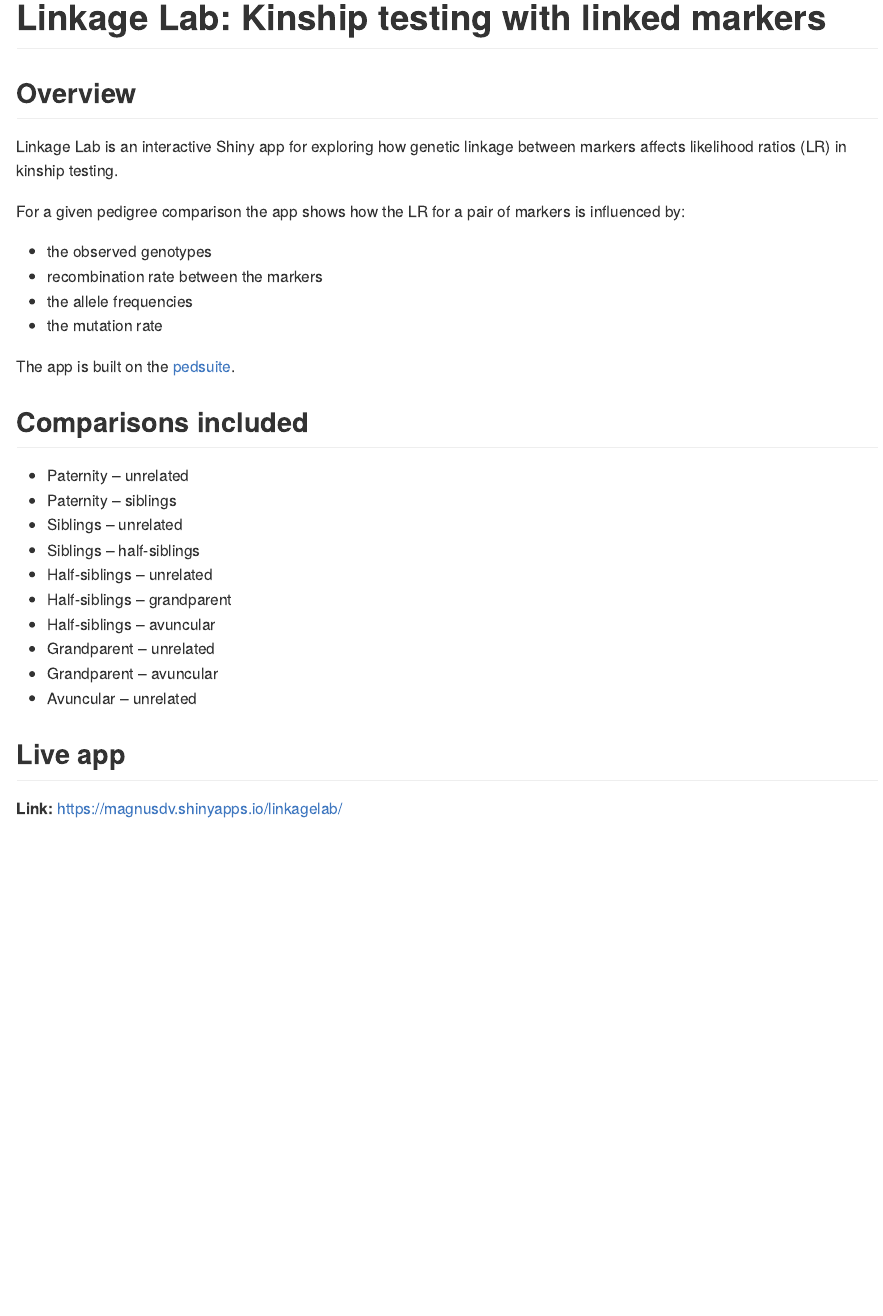
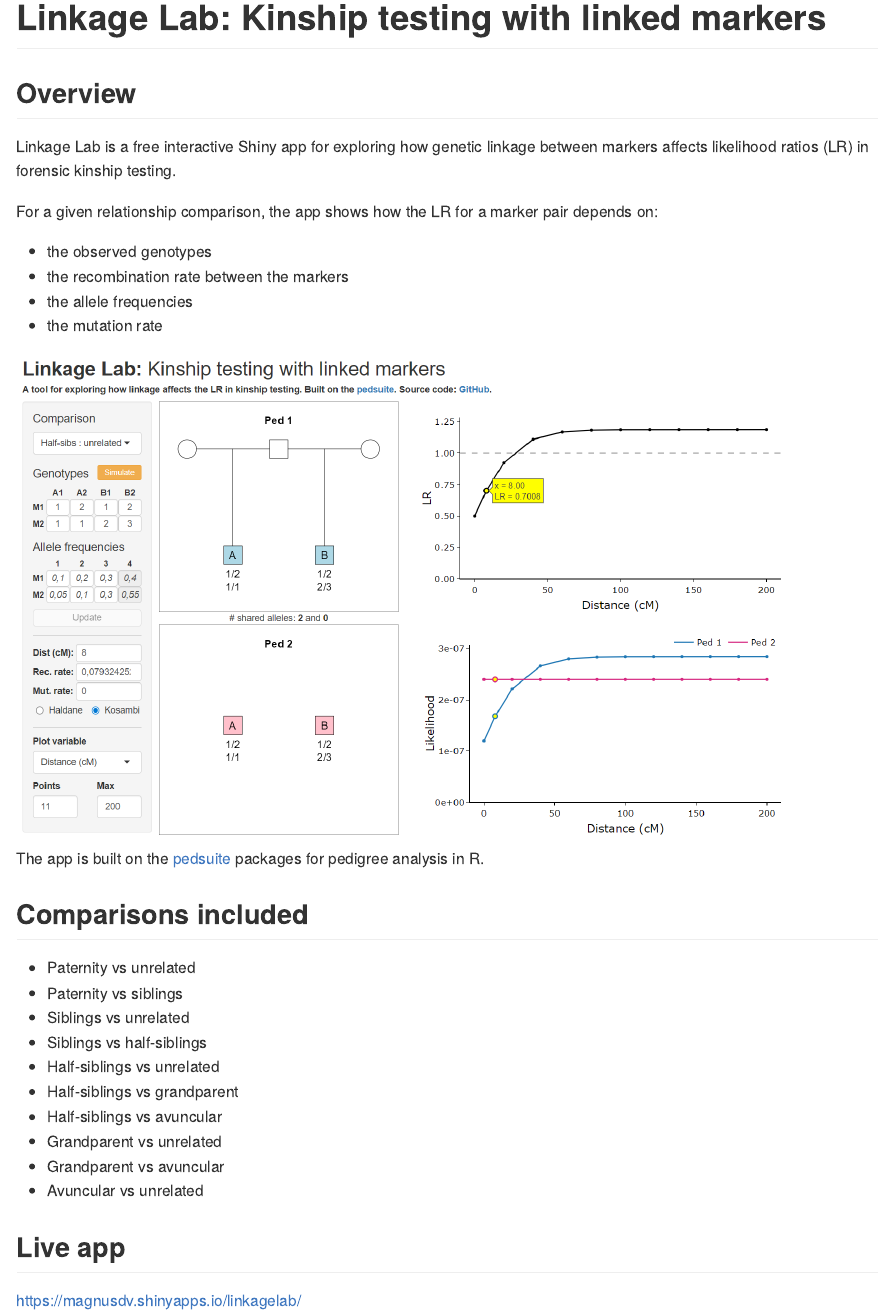
Before and after one commit to magnusdv/linkageLab, an R Markdown document (README.Rmd): the page in a window 1100 px wide, from its top. The pictures show the output file README.md that the author committed with the source, drawn offline in the style of GitHub.

Commit message:
Update README; add screenshot

```diff
--- a/README.Rmd
+++ b/README.Rmd
@@ -7,31 +7,32 @@ output: github_document
 
 ## Overview
 
-Linkage Lab is an interactive Shiny app for exploring how genetic linkage between markers
-affects likelihood ratios (LR) in kinship testing.
+Linkage Lab is a free interactive Shiny app for exploring how genetic linkage between markers affects likelihood ratios (LR) in forensic kinship testing.
 
-For a given pedigree comparison the app shows how the LR for a pair of markers is influenced by:
+For a given relationship comparison, the app shows how the LR for a marker pair depends on:
 
 - the observed genotypes
-- recombination rate between the markers
+- the recombination rate between the markers
 - the allele frequencies
 - the mutation rate
 
-The app is built on the [pedsuite](https://magnusdv.github.io/pedsuite/).
+<img src="img/screenshot.png" alt="Screenshot of the Linkage Lab app" width="800">
+
+The app is built on the [pedsuite](https://magnusdv.github.io/pedsuite/) packages for pedigree analysis in R.
 
 ## Comparisons included
 
-- Paternity -- unrelated
-- Paternity -- siblings
-- Siblings -- unrelated
-- Siblings -- half-siblings
-- Half-siblings -- unrelated
-- Half-siblings -- grandparent
-- Half-siblings -- avuncular
-- Grandparent -- unrelated
-- Grandparent -- avuncular
-- Avuncular -- unrelated
+- Paternity vs unrelated
+- Paternity vs siblings
+- Siblings vs unrelated
+- Siblings vs half-siblings
+- Half-siblings vs unrelated
+- Half-siblings vs grandparent
+- Half-siblings vs avuncular
+- Grandparent vs unrelated
+- Grandparent vs avuncular
+- Avuncular vs unrelated
 
 ## Live app
 
-**Link:** <https://magnusdv.shinyapps.io/linkagelab/>
+<https://magnusdv.shinyapps.io/linkagelab/>
```
Also changed, not shown: README.md, img/screenshot.png (added).
